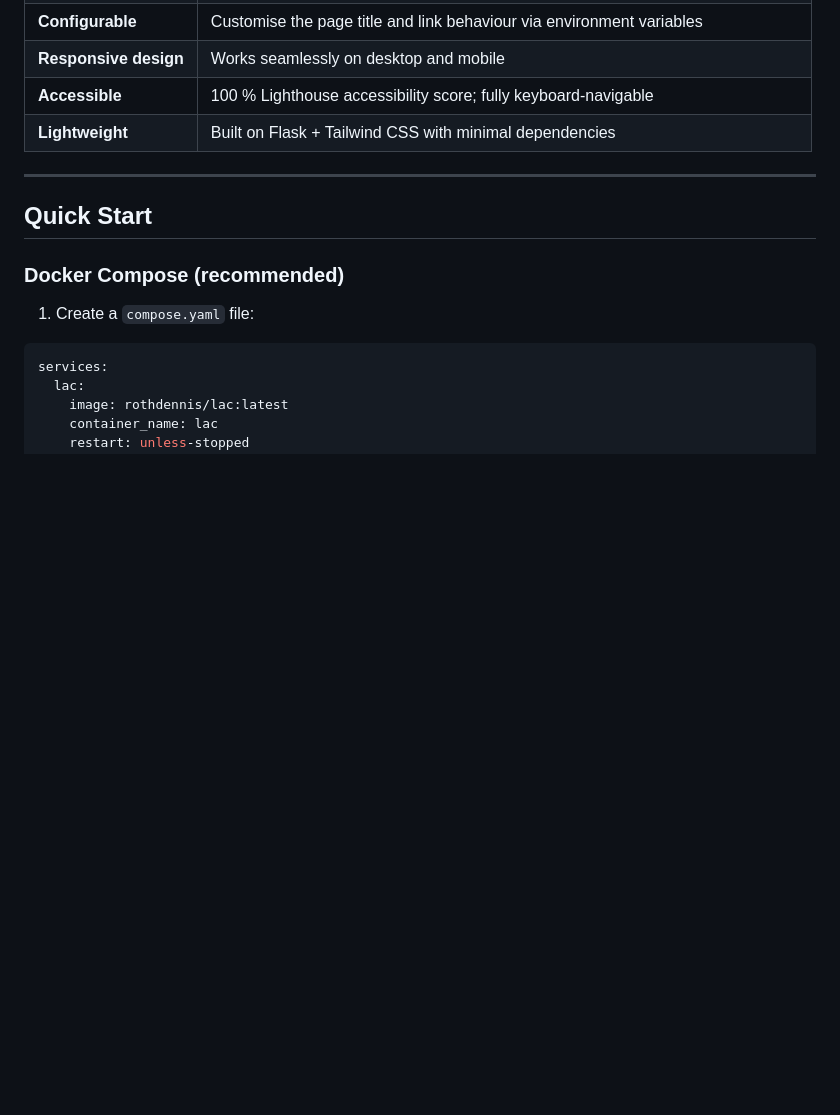
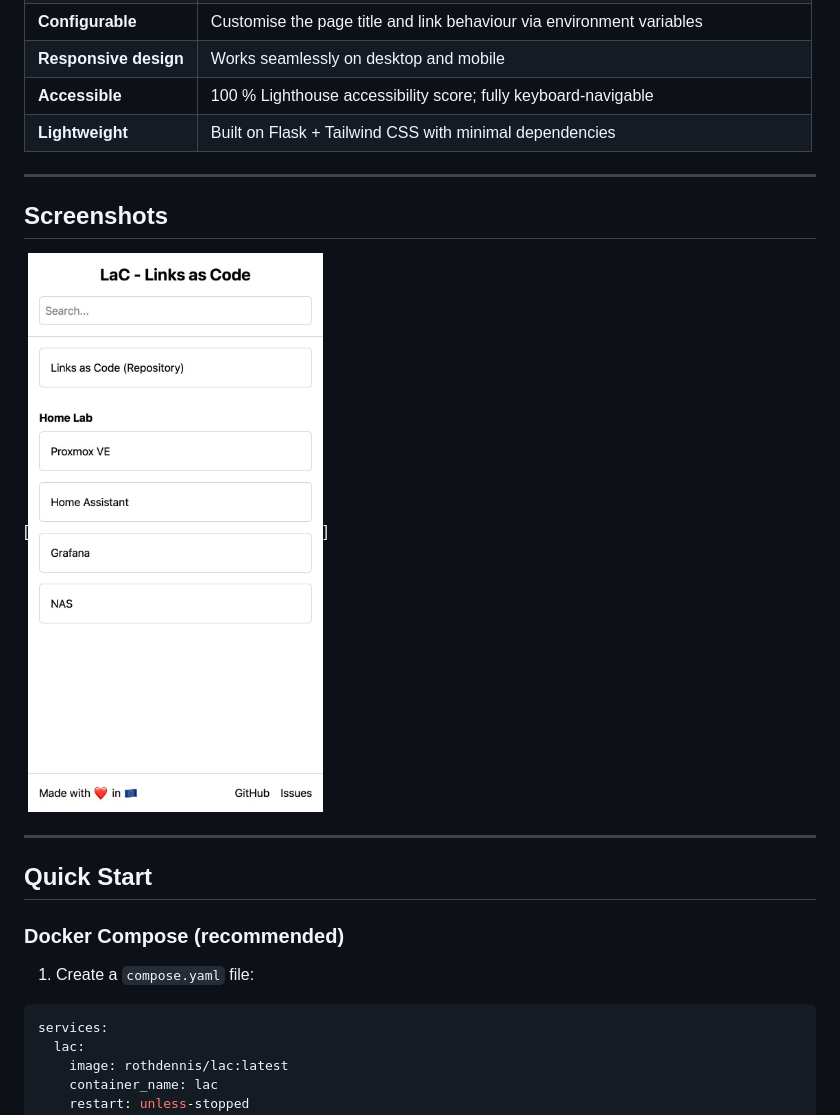
Before and after one commit to rothdennis/links-as-code, a Markdown page: README.md, the part around the change. Drawn GitHub-style; pictures changed too: img/screenshot_mobile.jpg (added); blank space fills up the shorter version.

Commit message:
add  screenhot

```diff
--- a/README.md
+++ b/README.md
@@ -19,6 +19,12 @@
 | **Responsive design** | Works seamlessly on desktop and mobile |
 | **Accessible** | 100 % Lighthouse accessibility score; fully keyboard-navigable |
 | **Lightweight** | Built on Flask + Tailwind CSS with minimal dependencies |
+
+---
+
+## Screenshots
+
+[![screenshot mobile](img/screenshot_mobile.jpg)]
 
 ---
 
```
